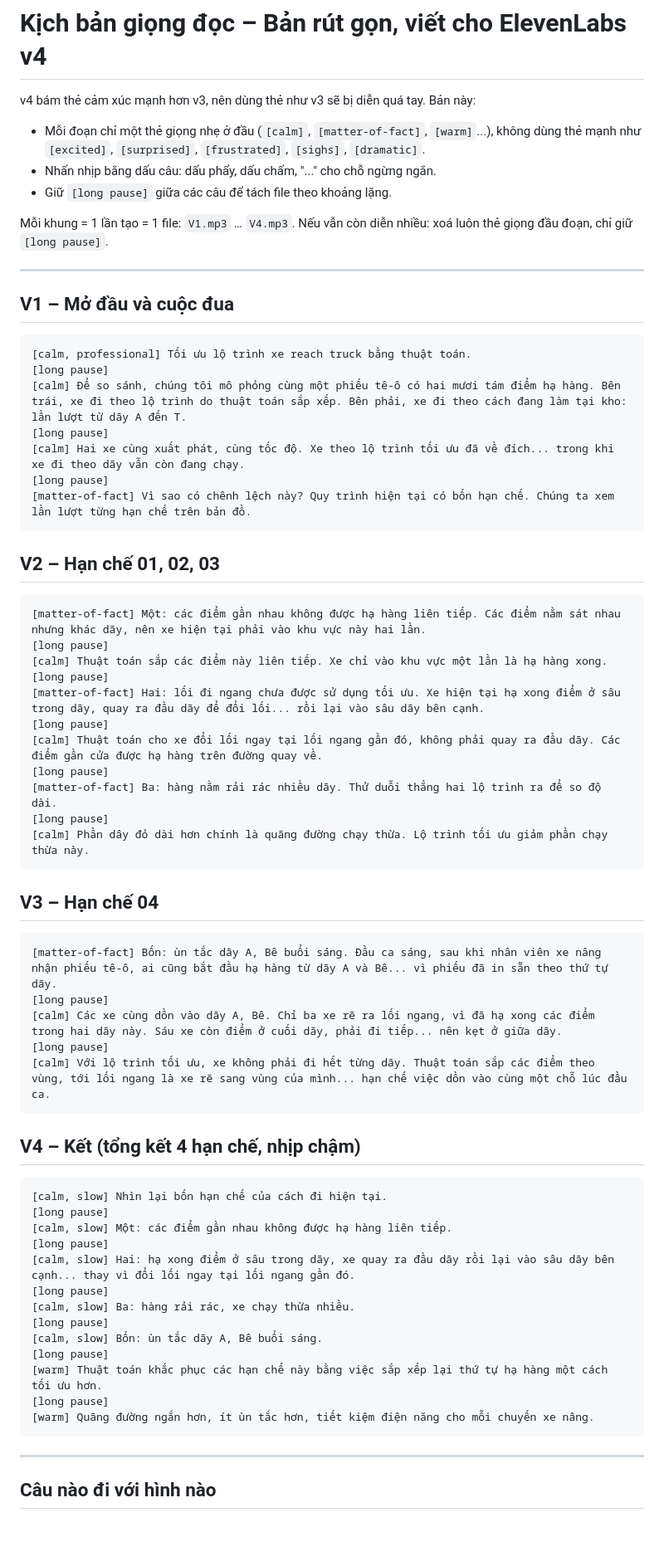
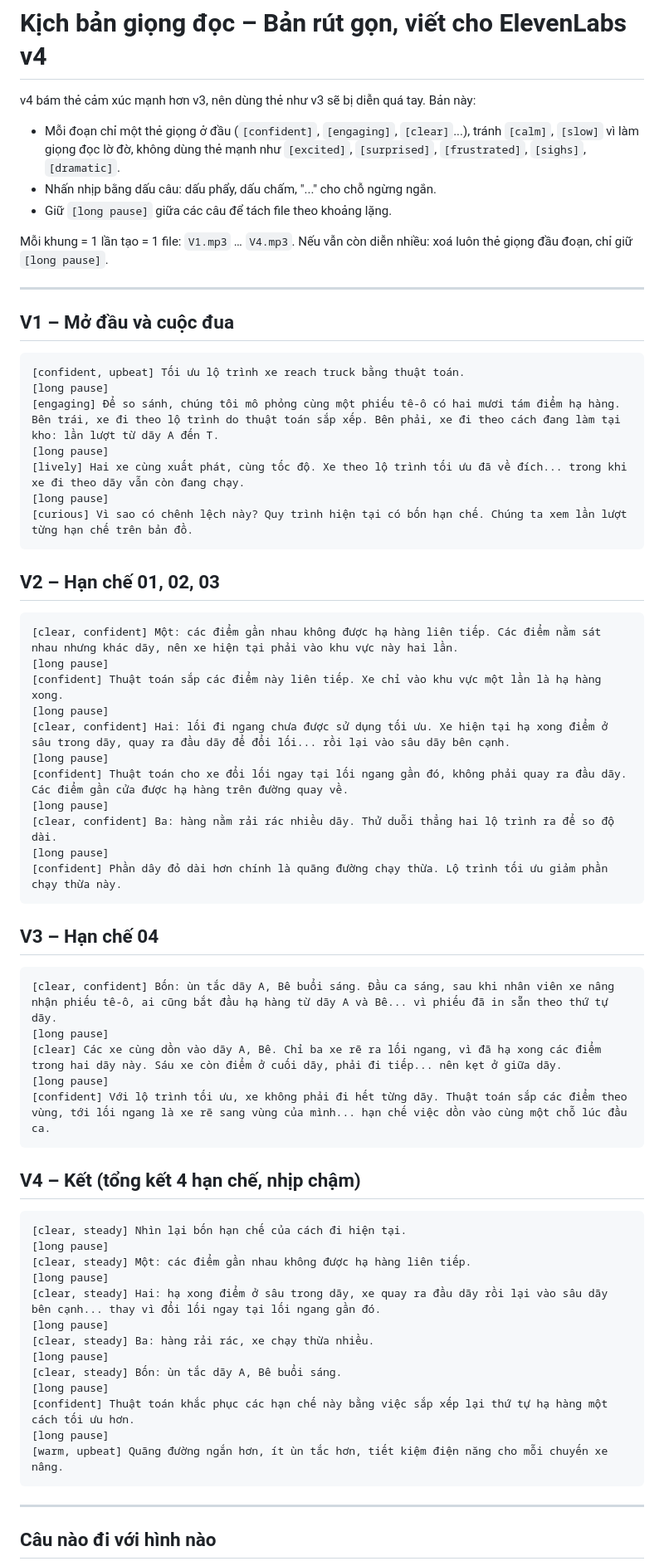
Before and after one commit to idanhcloud-lgtm/Video-demo-ESG, a Markdown page: docs/kich-ban-giong-doc-v4.md, the part around the change. Shown at 83% size. Drawn GitHub-style; blank space fills up the shorter version.

Commit message:
Voice-over: livelier delivery tags, drop slow/calm
Co-Authored-By: Claude Opus 5.5 <noreply@anthropic.com>
Claude-Session: https://claude.ai/code/session_01WendnypDfAvqCUiNVXFbrm

````diff
--- a/docs/kich-ban-giong-doc-v4.md
+++ b/docs/kich-ban-giong-doc-v4.md
@@ -1,7 +1,7 @@
 # Kịch bản giọng đọc – Bản rút gọn, viết cho ElevenLabs v4
 
 v4 bám thẻ cảm xúc mạnh hơn v3, nên dùng thẻ như v3 sẽ bị diễn quá tay. Bản này:
-- Mỗi đoạn chỉ một thẻ giọng nhẹ ở đầu (`[calm]`, `[matter-of-fact]`, `[warm]`...), không dùng thẻ mạnh như `[excited]`, `[surprised]`, `[frustrated]`, `[sighs]`, `[dramatic]`.
+- Mỗi đoạn chỉ một thẻ giọng ở đầu (`[confident]`, `[engaging]`, `[clear]`...), tránh `[calm]`, `[slow]` vì làm giọng đọc lờ đờ, không dùng thẻ mạnh như `[excited]`, `[surprised]`, `[frustrated]`, `[sighs]`, `[dramatic]`.
 - Nhấn nhịp bằng dấu câu: dấu phẩy, dấu chấm, "..." cho chỗ ngừng ngắn.
 - Giữ `[long pause]` giữa các câu để tách file theo khoảng lặng.
 
@@ -11,54 +11,54 @@ Mỗi khung = 1 lần tạo = 1 file: `V1.mp3` … `V4.mp3`. Nếu vẫn còn di
 
 ## V1 – Mở đầu và cuộc đua
 ```
-[calm, professional] Tối ưu lộ trình xe reach truck bằng thuật toán.
+[confident, upbeat] Tối ưu lộ trình xe reach truck bằng thuật toán.
 [long pause]
-[calm] Để so sánh, chúng tôi mô phỏng cùng một phiếu tê-ô có hai mươi tám điểm hạ hàng. Bên trái, xe đi theo lộ trình do thuật toán sắp xếp. Bên phải, xe đi theo cách đang làm tại kho: lần lượt từ dãy A đến T.
+[engaging] Để so sánh, chúng tôi mô phỏng cùng một phiếu tê-ô có hai mươi tám điểm hạ hàng. Bên trái, xe đi theo lộ trình do thuật toán sắp xếp. Bên phải, xe đi theo cách đang làm tại kho: lần lượt từ dãy A đến T.
 [long pause]
-[calm] Hai xe cùng xuất phát, cùng tốc độ. Xe theo lộ trình tối ưu đã về đích... trong khi xe đi theo dãy vẫn còn đang chạy.
+[lively] Hai xe cùng xuất phát, cùng tốc độ. Xe theo lộ trình tối ưu đã về đích... trong khi xe đi theo dãy vẫn còn đang chạy.
 [long pause]
-[matter-of-fact] Vì sao có chênh lệch này? Quy trình hiện tại có bốn hạn chế. Chúng ta xem lần lượt từng hạn chế trên bản đồ.
+[curious] Vì sao có chênh lệch này? Quy trình hiện tại có bốn hạn chế. Chúng ta xem lần lượt từng hạn chế trên bản đồ.
 ```
 
 ## V2 – Hạn chế 01, 02, 03
 ```
-[matter-of-fact] Một: các điểm gần nhau không được hạ hàng liên tiếp. Các điểm nằm sát nhau nhưng khác dãy, nên xe hiện tại phải vào khu vực này hai lần.
+[clear, confident] Một: các điểm gần nhau không được hạ hàng liên tiếp. Các điểm nằm sát nhau nhưng khác dãy, nên xe hiện tại phải vào khu vực này hai lần.
 [long pause]
-[calm] Thuật toán sắp các điểm này liên tiếp. Xe chỉ vào khu vực một lần là hạ hàng xong.
+[confident] Thuật toán sắp các điểm này liên tiếp. Xe chỉ vào khu vực một lần là hạ hàng xong.
 [long pause]
-[matter-of-fact] Hai: lối đi ngang chưa được sử dụng tối ưu. Xe hiện tại hạ xong điểm ở sâu trong dãy, quay ra đầu dãy để đổi lối... rồi lại vào sâu dãy bên cạnh.
+[clear, confident] Hai: lối đi ngang chưa được sử dụng tối ưu. Xe hiện tại hạ xong điểm ở sâu trong dãy, quay ra đầu dãy để đổi lối... rồi lại vào sâu dãy bên cạnh.
 [long pause]
-[calm] Thuật toán cho xe đổi lối ngay tại lối ngang gần đó, không phải quay ra đầu dãy. Các điểm gần cửa được hạ hàng trên đường quay về.
+[confident] Thuật toán cho xe đổi lối ngay tại lối ngang gần đó, không phải quay ra đầu dãy. Các điểm gần cửa được hạ hàng trên đường quay về.
 [long pause]
-[matter-of-fact] Ba: hàng nằm rải rác nhiều dãy. Thử duỗi thẳng hai lộ trình ra để so độ dài.
+[clear, confident] Ba: hàng nằm rải rác nhiều dãy. Thử duỗi thẳng hai lộ trình ra để so độ dài.
 [long pause]
-[calm] Phần dây đỏ dài hơn chính là quãng đường chạy thừa. Lộ trình tối ưu giảm phần chạy thừa này.
+[confident] Phần dây đỏ dài hơn chính là quãng đường chạy thừa. Lộ trình tối ưu giảm phần chạy thừa này.
 ```
 
 ## V3 – Hạn chế 04
 ```
-[matter-of-fact] Bốn: ùn tắc dãy A, Bê buổi sáng. Đầu ca sáng, sau khi nhân viên xe nâng nhận phiếu tê-ô, ai cũng bắt đầu hạ hàng từ dãy A và Bê... vì phiếu đã in sẵn theo thứ tự dãy.
+[clear, confident] Bốn: ùn tắc dãy A, Bê buổi sáng. Đầu ca sáng, sau khi nhân viên xe nâng nhận phiếu tê-ô, ai cũng bắt đầu hạ hàng từ dãy A và Bê... vì phiếu đã in sẵn theo thứ tự dãy.
 [long pause]
-[calm] Các xe cùng dồn vào dãy A, Bê. Chỉ ba xe rẽ ra lối ngang, vì đã hạ xong các điểm trong hai dãy này. Sáu xe còn điểm ở cuối dãy, phải đi tiếp... nên kẹt ở giữa dãy.
+[clear] Các xe cùng dồn vào dãy A, Bê. Chỉ ba xe rẽ ra lối ngang, vì đã hạ xong các điểm trong hai dãy này. Sáu xe còn điểm ở cuối dãy, phải đi tiếp... nên kẹt ở giữa dãy.
 [long pause]
-[calm] Với lộ trình tối ưu, xe không phải đi hết từng dãy. Thuật toán sắp các điểm theo vùng, tới lối ngang là xe rẽ sang vùng của mình... hạn chế việc dồn vào cùng một chỗ lúc đầu ca.
+[confident] Với lộ trình tối ưu, xe không phải đi hết từng dãy. Thuật toán sắp các điểm theo vùng, tới lối ngang là xe rẽ sang vùng của mình... hạn chế việc dồn vào cùng một chỗ lúc đầu ca.
 ```
 
 ## V4 – Kết (tổng kết 4 hạn chế, nhịp chậm)
 ```
-[calm, slow] Nhìn lại bốn hạn chế của cách đi hiện tại.
+[clear, steady] Nhìn lại bốn hạn chế của cách đi hiện tại.
 [long pause]
-[calm, slow] Một: các điểm gần nhau không được hạ hàng liên tiếp.
+[clear, steady] Một: các điểm gần nhau không được hạ hàng liên tiếp.
 [long pause]
-[calm, slow] Hai: hạ xong điểm ở sâu trong dãy, xe quay ra đầu dãy rồi lại vào sâu dãy bên cạnh... thay vì đổi lối ngay tại lối ngang gần đó.
+[clear, steady] Hai: hạ xong điểm ở sâu trong dãy, xe quay ra đầu dãy rồi lại vào sâu dãy bên cạnh... thay vì đổi lối ngay tại lối ngang gần đó.
 [long pause]
-[calm, slow] Ba: hàng rải rác, xe chạy thừa nhiều.
+[clear, steady] Ba: hàng rải rác, xe chạy thừa nhiều.
 [long pause]
-[calm, slow] Bốn: ùn tắc dãy A, Bê buổi sáng.
+[clear, steady] Bốn: ùn tắc dãy A, Bê buổi sáng.
 [long pause]
-[warm] Thuật toán khắc phục các hạn chế này bằng việc sắp xếp lại thứ tự hạ hàng một cách tối ưu hơn.
+[confident] Thuật toán khắc phục các hạn chế này bằng việc sắp xếp lại thứ tự hạ hàng một cách tối ưu hơn.
 [long pause]
-[warm] Quãng đường ngắn hơn, ít ùn tắc hơn, tiết kiệm điện năng cho mỗi chuyến xe nâng.
+[warm, upbeat] Quãng đường ngắn hơn, ít ùn tắc hơn, tiết kiệm điện năng cho mỗi chuyến xe nâng.
 ```
 
 ---
````
